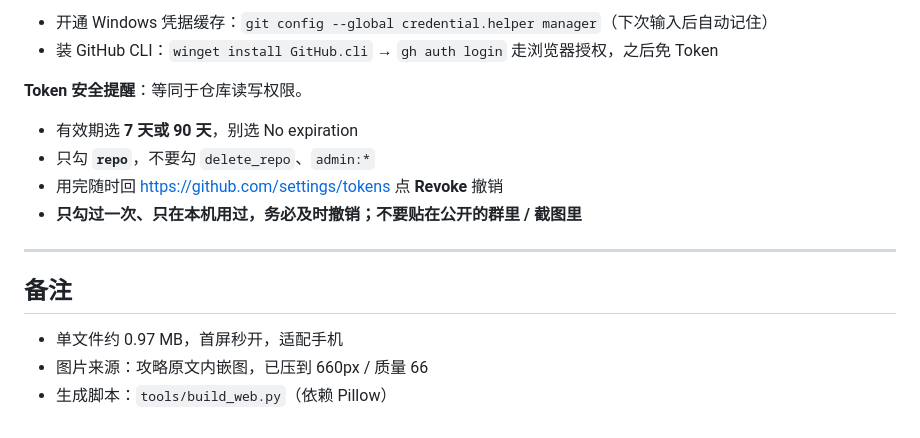
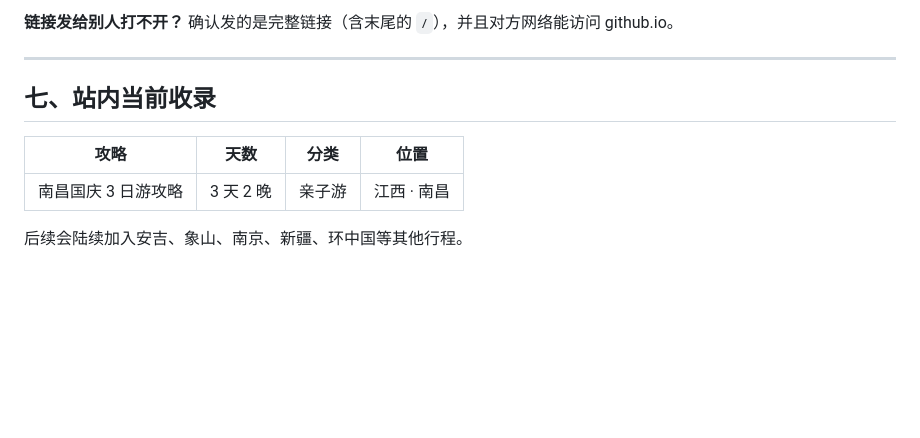
Before and after one commit to creamshi0208/TianTravel, a Markdown page: README.md, the part around one of its changes. GitHub-like rendering; blank space fills up the shorter version.

Commit message:
docs: README 改为纯使用说明（打开方式 / 筛选 / 详情页 / 手机 / 分享 / FAQ）

```diff
--- a/README.md
+++ b/README.md
@@ -169,18 +129,13 @@ git push "https://creamshi0208:<你的Token>@github.com/creamshi0208/TianTravel.
 
-- 开通 Windows 凭据缓存：`git config --global credential.helper manager`（下次输入后自动记住）
-- 装 GitHub CLI：`winget install GitHub.cli` → `gh auth login` 走浏览器授权，之后免 Token
-
-**Token 安全提醒**：等同于仓库读写权限。
-
-- 有效期选 **7 天或 90 天**，别选 No expiration
-- 只勾 **`repo`**，不要勾 `delete_repo`、`admin:*`
-- 用完随时回 https://github.com/settings/tokens 点 **Revoke** 撤销
-- **只勾过一次、只在本机用过，务必及时撤销；不要贴在公开的群里 / 截图里**
+**链接发给别人打不开？**
+确认发的是完整链接（含末尾的 `/`），并且对方网络能访问 github.io。
 
 ---
 
-## 备注
+## 七、站内当前收录
 
-- 单文件约 0.97 MB，首屏秒开，适配手机
-- 图片来源：攻略原文内嵌图，已压到 660px / 质量 66
-- 生成脚本：`tools/build_web.py`（依赖 Pillow）
+| 攻略 | 天数 | 分类 | 位置 |
+|---|---|---|---|
+| 南昌国庆 3 日游攻略 | 3 天 2 晚 | 亲子游 | 江西 · 南昌 |
+
+后续会陆续加入安吉、象山、南京、新疆、环中国等其他行程。
```
Also changed, not shown: other parts of README.md (+84 -124 lines).
